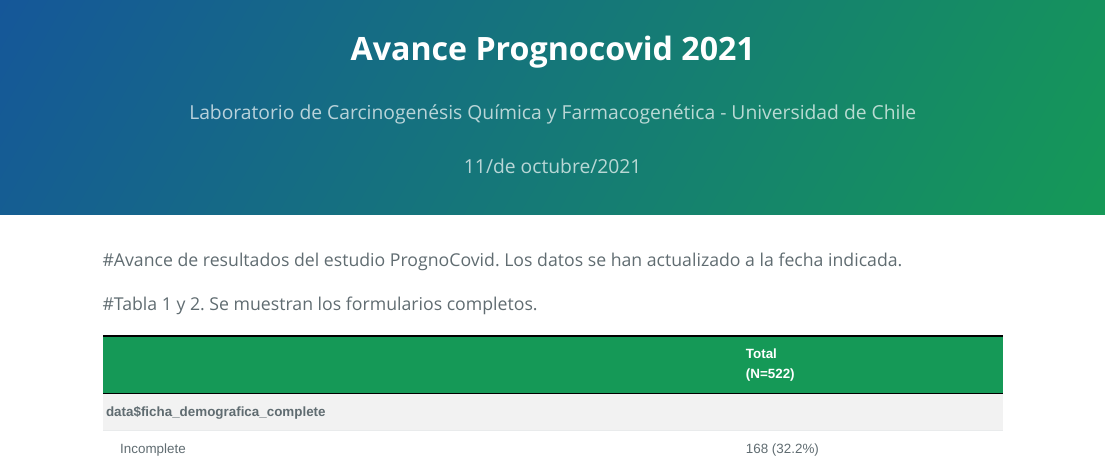
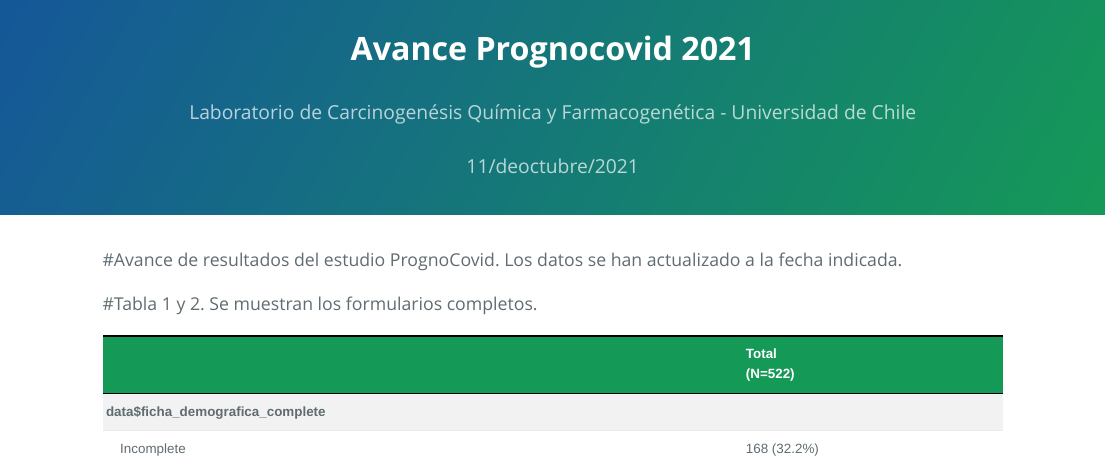
Before and after one commit to jcayun/PrognoCovid2, an R Markdown document (index.Rmd): the page in a window 1100 px wide, from its top. The pictures show the output file index.html that the author committed with the source, opened offline.

Commit message:
actualizacion

```diff
--- a/index.Rmd
+++ b/index.Rmd
@@ -1,7 +1,7 @@
 ---
 title: "Avance Prognocovid 2021"
 author: "Laboratorio de Carcinogenésis Química y Farmacogenética - Universidad de Chile"
-date: "11/de octubre/2021"
+date: "11/deoctubre/2021"
 output:
   prettydoc::html_pretty:
     theme: cayman
```
Also changed, not shown: index.html.
